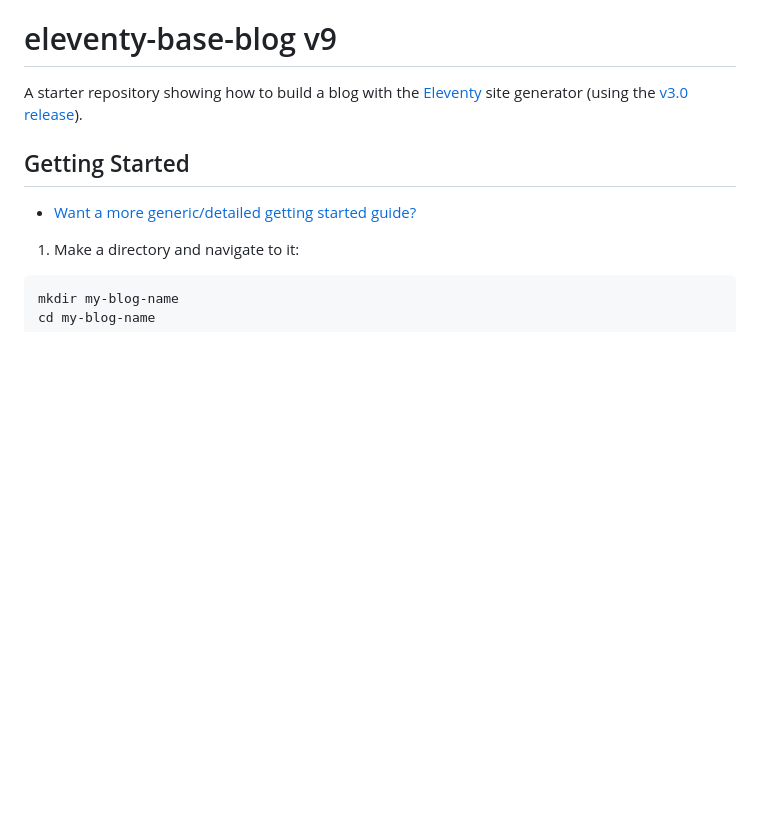
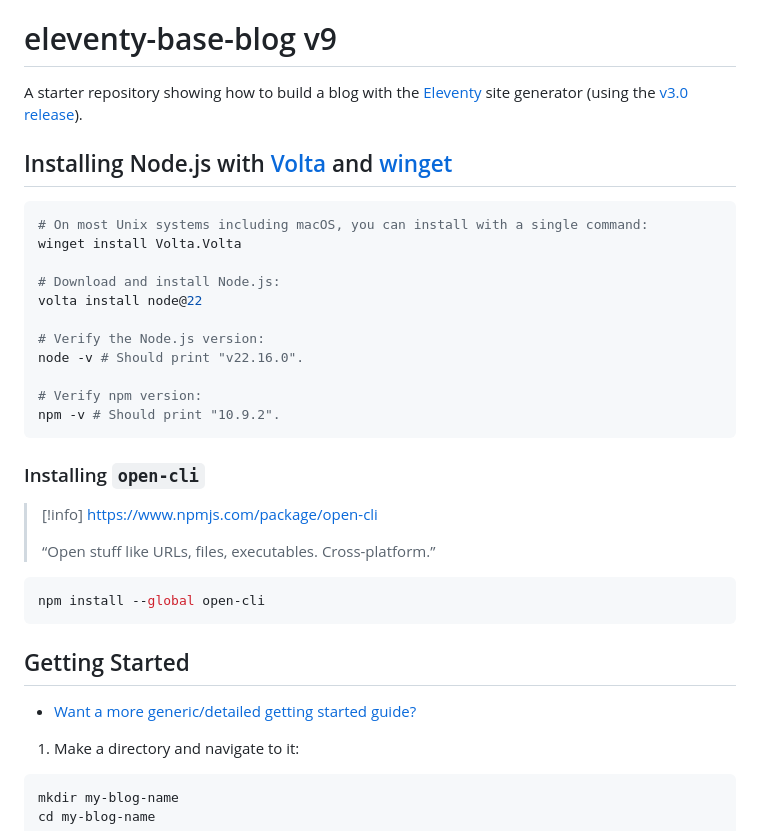
Before and after one commit to hacedyt/hacedyt.github.io, a Markdown page: README.md, the part around the change. Drawn GitHub-style; blank space fills up the shorter version.

Commit message:
Update README.md
- Add instructions for installing Node.js with Volta & winget

````diff
--- a/README.md
+++ b/README.md
@@ -1,6 +1,32 @@
 # eleventy-base-blog v9
 
 A starter repository showing how to build a blog with the [Eleventy](https://www.11ty.dev/) site generator (using the [v3.0 release](https://github.com/11ty/eleventy/releases/tag/v3.0.0)).
+
+## Installing Node.js with [Volta](https://docs.volta.sh/guide/getting-started) and [winget](https://github.com/microsoft/winget-cli)
+
+```powershell
+# On most Unix systems including macOS, you can install with a single command:
+winget install Volta.Volta
+
+# Download and install Node.js:
+volta install node@22
+
+# Verify the Node.js version:
+node -v # Should print "v22.16.0".
+
+# Verify npm version:
+npm -v # Should print "10.9.2".
+```
+
+### Installing `open-cli`
+
+> [!info] https://www.npmjs.com/package/open-cli
+>
+> “Open stuff like URLs, files, executables. Cross-platform.”
+
+```powershell
+npm install --global open-cli
+```
 
 ## Getting Started
 
````
